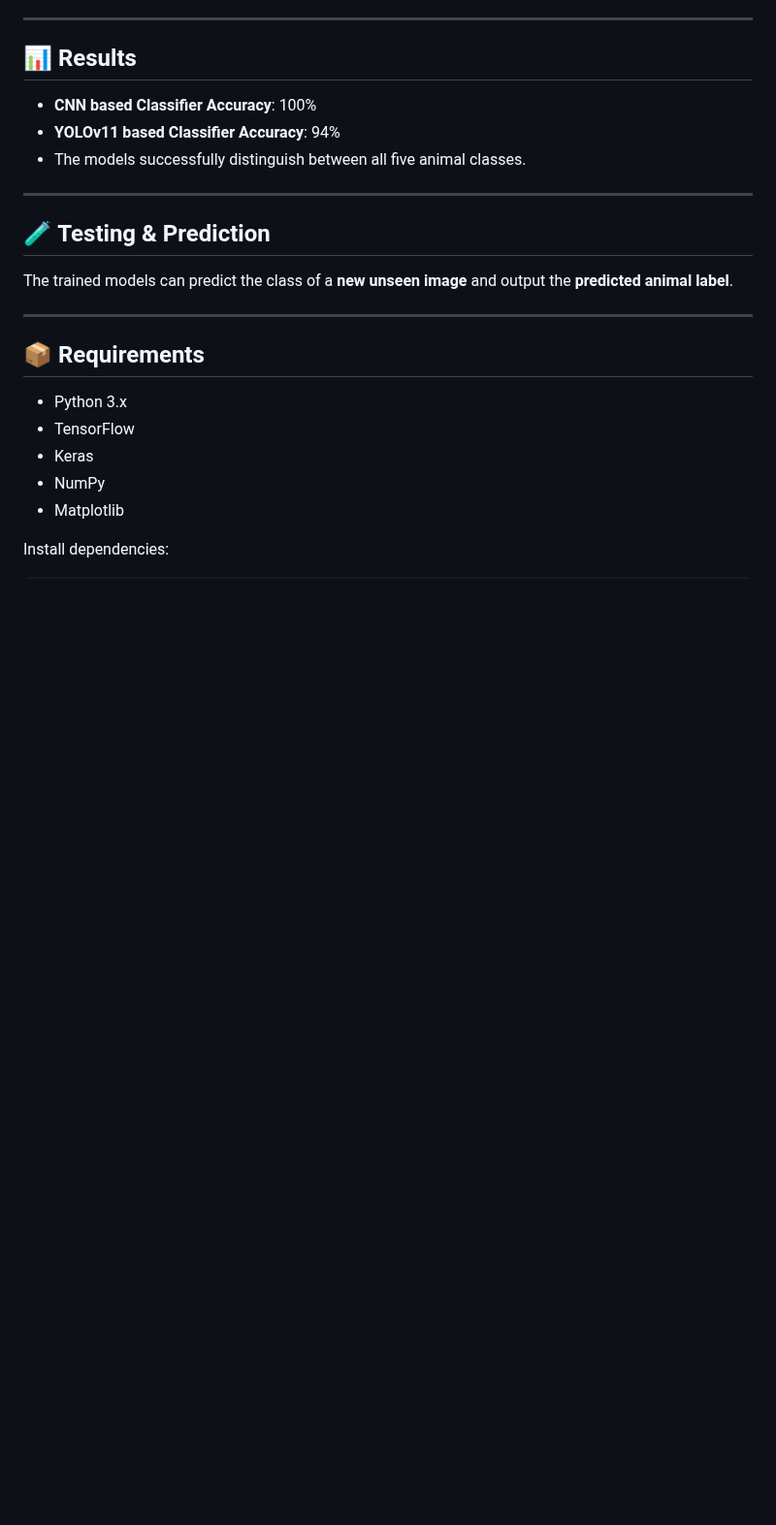
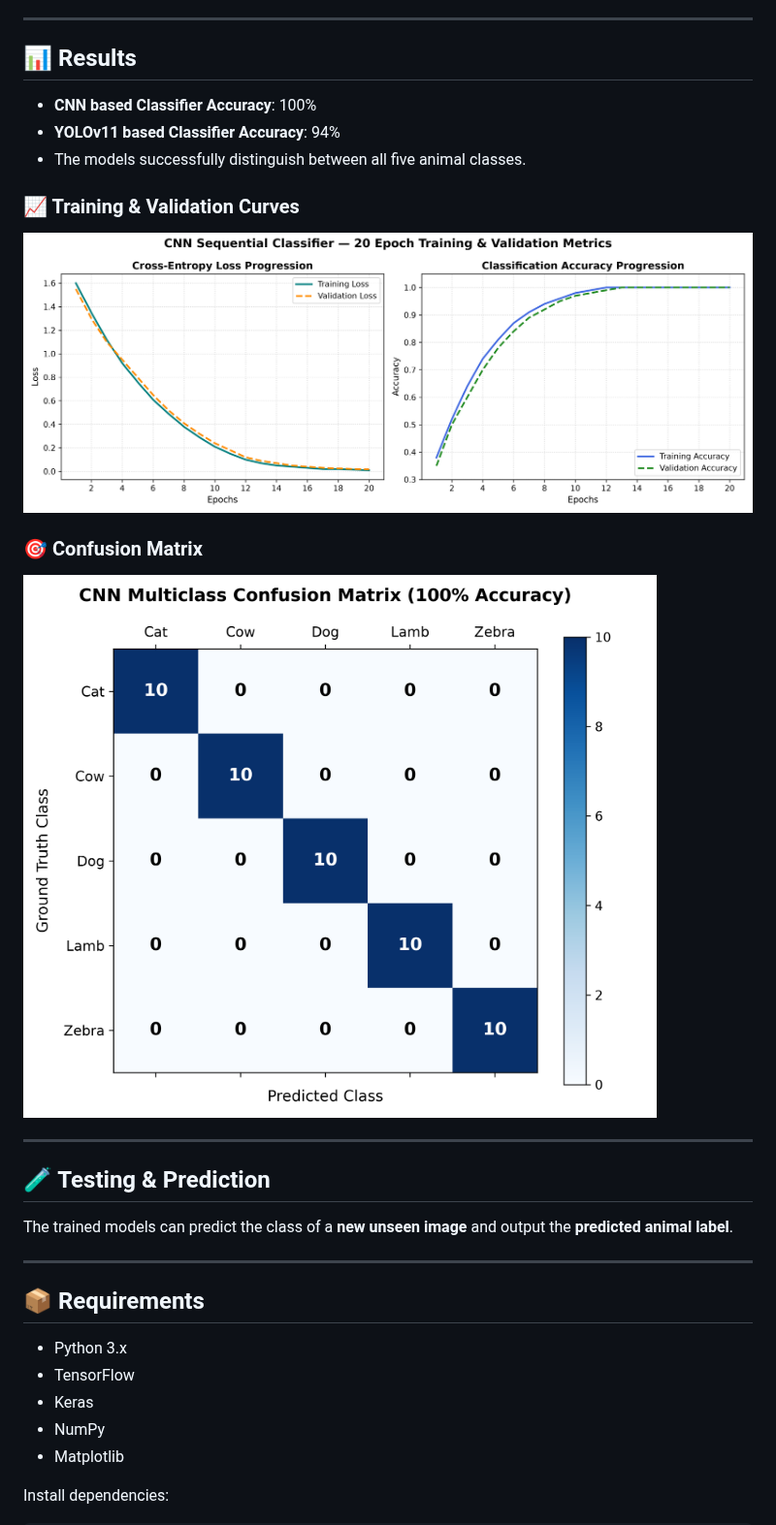
Before and after one commit to mohandevroy/Animal-Image-Classifier-, a Markdown page: README.md, the part around the change. Shown at 97% size. Rendered like a GitHub page; pictures changed too: results/confusion_matrix.png (added), results/training_curves.png (added); blank space fills up the shorter version.

Commit message:
feat: generate and commit confusion matrix heatmap and training curves in results/

```diff
--- a/README.md
+++ b/README.md
@@ -74,6 +74,12 @@ The model is built using **Keras Sequential API** with the following layers:
 - **YOLOv11 based Classifier Accuracy**: 94%
 - The models successfully distinguish between all five animal classes.
 
+### 📈 Training & Validation Curves
+![Training Curves](results/training_curves.png)
+
+### 🎯 Confusion Matrix
+![Confusion Matrix](results/confusion_matrix.png)
+
 ---
 
 ## 🧪 Testing & Prediction
```
Also changed, not shown: CONTRIBUTIONS_SAMIUN.md (+8 -0 lines).
